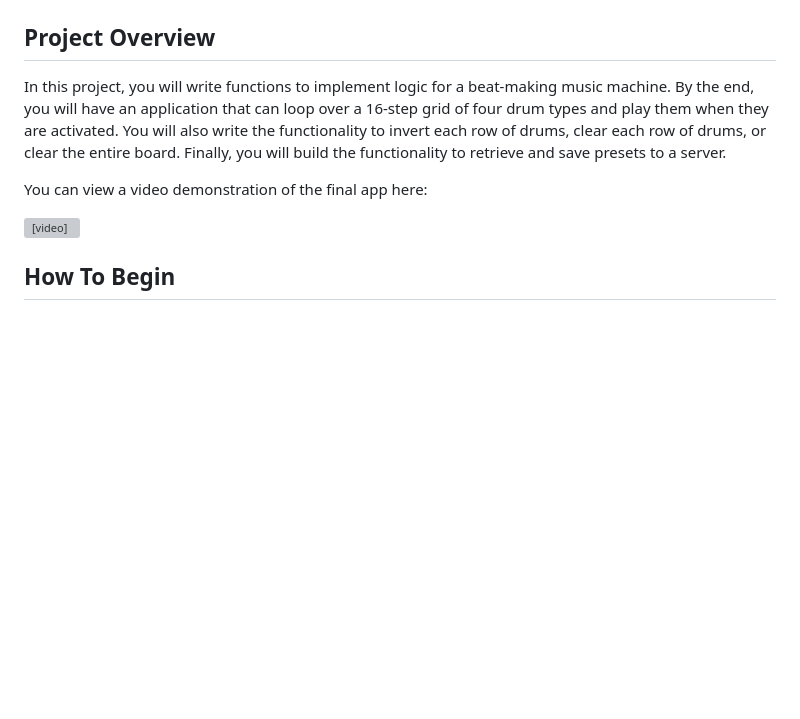
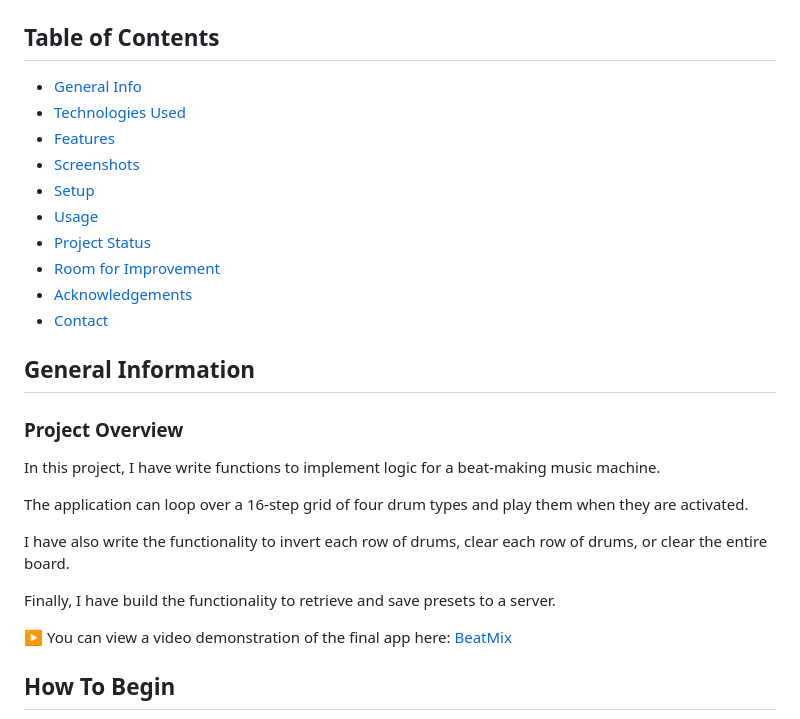
Before and after one commit to SimonaPiz/BeatMix, a Markdown page: README.md, the part around the change. Rendered like a GitHub page; blank space fills up the shorter version; grey boxes are pictures that could not be loaded.

Commit message:
Update README.md
#9 add table of contents

```diff
--- a/README.md
+++ b/README.md
@@ -7,16 +7,32 @@ Live demo [_here_](https://www.example.com).
 
 <img src="https://github.com/SimonaPiz/BeatMix/blob/main/anteprima01.png" width="800px" alt="preview" title="preview"/>
 
-## Project Overview
+## Table of Contents
+* [General Info](#general-information)
+* [Technologies Used](#technologies-used)
+* [Features](#features)
+* [Screenshots](#screenshots)
+* [Setup](#setup)
+* [Usage](#usage)
+* [Project Status](#project-status)
+* [Room for Improvement](#room-for-improvement)
+* [Acknowledgements](#acknowledgements)
+* [Contact](#contact)
+<!-- * [License](#license) -->
 
-In this project, you will write functions to implement logic for a beat-making music machine. By the end, you will have an application that can loop over a 16-step grid of four drum types and play them when they are activated. You will also write the functionality to invert each row of drums, clear each row of drums, or clear the entire board. Finally, you will build the functionality to retrieve and save presets to a server.
 
-You can view a video demonstration of the final app here:
+## General Information
+### Project Overview
 
-<video width="100%" height="100%" controls>
-   <source src="https://s3.amazonaws.com/codecademy-content/programs/build-apis/solution-videos/BeatMix480.mov" type="video/mp4">
- The markdown processor does not support the video tag.
-</video>
+In this project, I have write functions to implement logic for a beat-making music machine.
+
+The application can loop over a 16-step grid of four drum types and play them when they are activated.
+
+I have also write the functionality to invert each row of drums, clear each row of drums, or clear the entire board.
+
+Finally, I have build the functionality to retrieve and save presets to a server.
+
+▶ You can view a video demonstration of the final app here: [BeatMix](https://s3.amazonaws.com/codecademy-content/programs/build-apis/solution-videos/BeatMix480.mov)
 
 ## How To Begin
 
```
